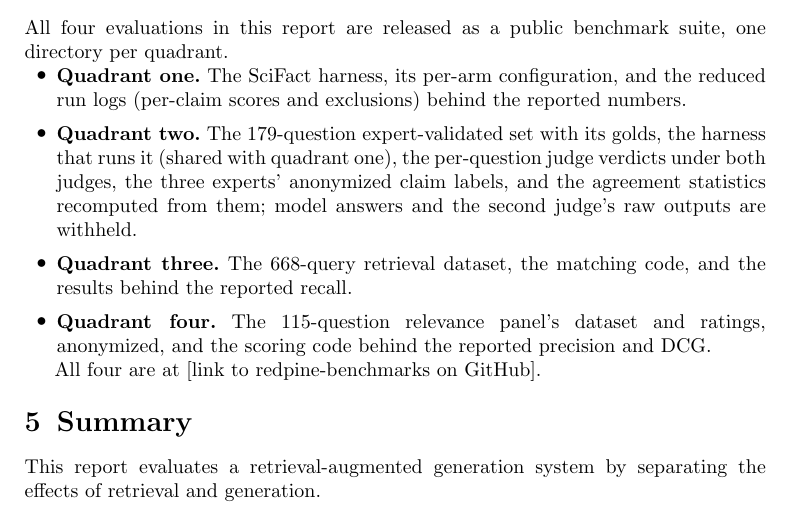
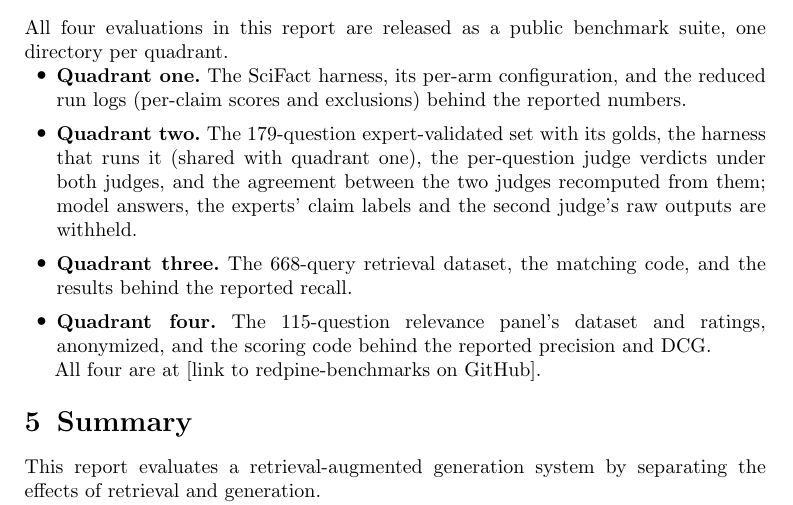
Before and after one commit to leonoravesterbacka/Redpine-Science, a LaTeX paper (main.tex): part of page 13 of 19, cut so that both start at the same text. Compiled offline with pdfLaTeX.

Commit message:
docs: quadrant two release bullet
The release list no longer names the experts' claim labels; it says they
are withheld along with model answers and the second judge's raw outputs.

```diff
--- a/main.tex
+++ b/main.tex
@@ -696,9 +696,9 @@ directory per quadrant.
     reduced run logs (per-claim scores and exclusions) behind the reported numbers.
   \item \textbf{Quadrant two.} The 179-question expert-validated set with its golds,
     the harness that runs it (shared with quadrant one), the per-question judge verdicts
-    under both judges, the three experts' anonymized claim labels, and the agreement
-    statistics recomputed from them; model answers and the second judge's raw outputs
-    are withheld.
+    under both judges, and the agreement between the two judges recomputed from them;
+    model answers, the experts' claim labels and the second judge's raw outputs are
+    withheld.
   \item \textbf{Quadrant three.} The 668-query retrieval dataset, the matching code,
     and the results behind the reported recall.
   \item \textbf{Quadrant four.} The 115-question relevance panel's dataset and
```
